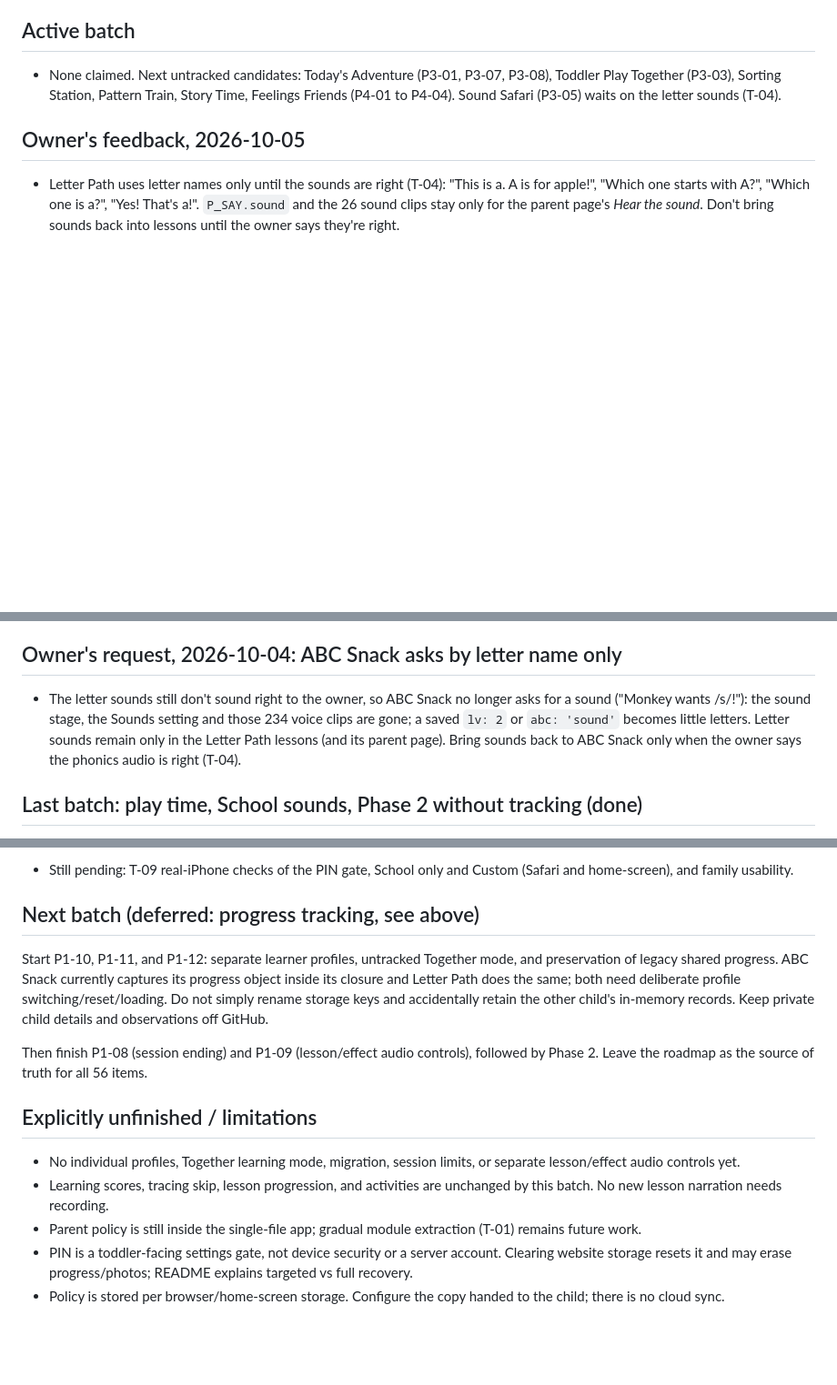
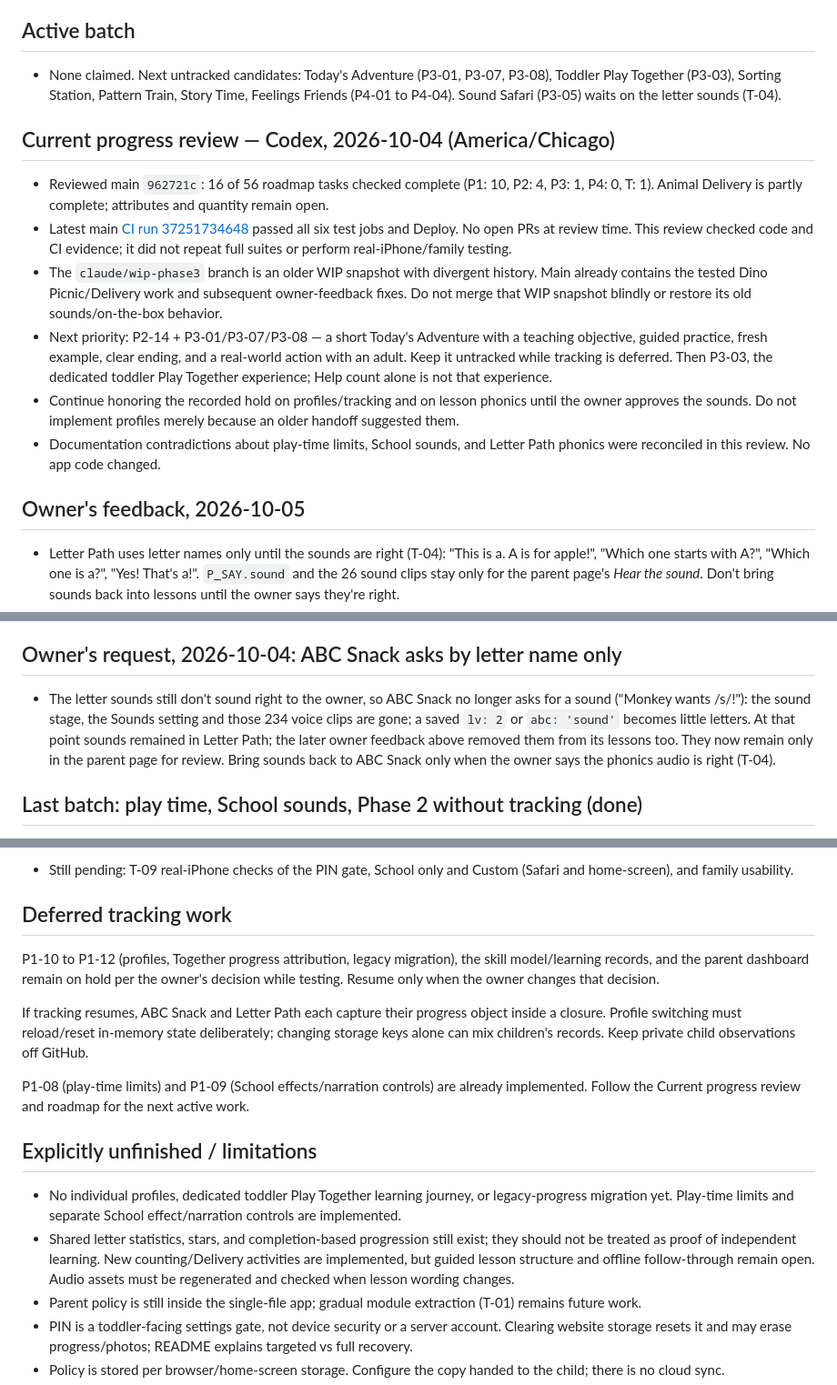
Before and after one commit to DeltaSNull/KidPhone, a Markdown page: HANDOFF.md, 3 parts joined by grey strips. Shown at 91% size. Rendered like a GitHub page; blank space fills up the shorter version.

Commit message:
docs: reconcile school progress and current model handoff

```diff
--- a/HANDOFF.md
+++ b/HANDOFF.md
@@ -5,6 +5,15 @@ Read SCHOOL_ROADMAP.md first, then AGENTS.md. This is the agreed plan going forw
 ## Active batch
 
 - None claimed. Next untracked candidates: Today's Adventure (P3-01, P3-07, P3-08), Toddler Play Together (P3-03), Sorting Station, Pattern Train, Story Time, Feelings Friends (P4-01 to P4-04). Sound Safari (P3-05) waits on the letter sounds (T-04).
+
+## Current progress review — Codex, 2026-10-04 (America/Chicago)
+
+- Reviewed main `962721c`: 16 of 56 roadmap tasks checked complete (P1: 10, P2: 4, P3: 1, P4: 0, T: 1). Animal Delivery is partly complete; attributes and quantity remain open.
+- Latest main [CI run 37251734648](https://github.com/DeltaSNull/KidPhone/actions/runs/37251734648) passed all six test jobs and Deploy. No open PRs at review time. This review checked code and CI evidence; it did not repeat full suites or perform real-iPhone/family testing.
+- The `claude/wip-phase3` branch is an older WIP snapshot with divergent history. Main already contains the tested Dino Picnic/Delivery work and subsequent owner-feedback fixes. Do not merge that WIP snapshot blindly or restore its old sounds/on-the-box behavior.
+- Next priority: P2-14 + P3-01/P3-07/P3-08 — a short Today's Adventure with a teaching objective, guided practice, fresh example, clear ending, and a real-world action with an adult. Keep it untracked while tracking is deferred. Then P3-03, the dedicated toddler Play Together experience; Help count alone is not that experience.
+- Continue honoring the recorded hold on profiles/tracking and on lesson phonics until the owner approves the sounds. Do not implement profiles merely because an older handoff suggested them.
+- Documentation contradictions about play-time limits, School sounds, and Letter Path phonics were reconciled in this review. No app code changed.
 
 ## Owner's feedback, 2026-10-05
 
@@ -21,7 +30,7 @@ Read SCHOOL_ROADMAP.md first, then AGENTS.md. This is the agreed plan going forw
 
 ## Owner's request, 2026-10-04: ABC Snack asks by letter name only
 
-- The letter sounds still don't sound right to the owner, so ABC Snack no longer asks for a sound ("Monkey wants /s/!"): the sound stage, the Sounds setting and those 234 voice clips are gone; a saved `lv: 2` or `abc: 'sound'` becomes little letters. Letter sounds remain only in the Letter Path lessons (and its parent page). Bring sounds back to ABC Snack only when the owner says the phonics audio is right (T-04).
+- The letter sounds still don't sound right to the owner, so ABC Snack no longer asks for a sound ("Monkey wants /s/!"): the sound stage, the Sounds setting and those 234 voice clips are gone; a saved `lv: 2` or `abc: 'sound'` becomes little letters. At that point sounds remained in Letter Path; the later owner feedback above removed them from its lessons too. They now remain only in the parent page for review. Bring sounds back to ABC Snack only when the owner says the phonics audio is right (T-04).
 
 ## Last batch: play time, School sounds, Phase 2 without tracking (done)
 
@@ -59,16 +68,18 @@ Read SCHOOL_ROADMAP.md first, then AGENTS.md. This is the agreed plan going forw
 - Final: every CI job passed on `b128461` ([run 37212605934](https://github.com/DeltaSNull/KidPhone/actions/runs/37212605934)): Chromium smoke in portrait, landscape and the short Safari view; Pages/offline and parent controls in Chromium and WebKit; WebKit iPhone smoke. Claude also ran the full Chromium smoke and Pages/offline suites locally on that commit: all passed. The same commit passed again on main in run #26 before deploying.
 - Still pending: T-09 real-iPhone checks of the PIN gate, School only and Custom (Safari and home-screen), and family usability.
 
-## Next batch (deferred: progress tracking, see above)
+## Deferred tracking work
 
-Start P1-10, P1-11, and P1-12: separate learner profiles, untracked Together mode, and preservation of legacy shared progress. ABC Snack currently captures its progress object inside its closure and Letter Path does the same; both need deliberate profile switching/reset/loading. Do not simply rename storage keys and accidentally retain the other child's in-memory records. Keep private child details and observations off GitHub.
+P1-10 to P1-12 (profiles, Together progress attribution, legacy migration), the skill model/learning records, and the parent dashboard remain on hold per the owner's decision while testing. Resume only when the owner changes that decision.
 
-Then finish P1-08 (session ending) and P1-09 (lesson/effect audio controls), followed by Phase 2. Leave the roadmap as the source of truth for all 56 items.
+If tracking resumes, ABC Snack and Letter Path each capture their progress object inside a closure. Profile switching must reload/reset in-memory state deliberately; changing storage keys alone can mix children's records. Keep private child observations off GitHub.
+
+P1-08 (play-time limits) and P1-09 (School effects/narration controls) are already implemented. Follow the Current progress review and roadmap for the next active work.
 
 ## Explicitly unfinished / limitations
 
-- No individual profiles, Together learning mode, migration, session limits, or separate lesson/effect audio controls yet.
-- Learning scores, tracing skip, lesson progression, and activities are unchanged by this batch. No new lesson narration needs recording.
+- No individual profiles, dedicated toddler Play Together learning journey, or legacy-progress migration yet. Play-time limits and separate School effect/narration controls are implemented.
+- Shared letter statistics, stars, and completion-based progression still exist; they should not be treated as proof of independent learning. New counting/Delivery activities are implemented, but guided lesson structure and offline follow-through remain open. Audio assets must be regenerated and checked when lesson wording changes.
 - Parent policy is still inside the single-file app; gradual module extraction (T-01) remains future work.
 - PIN is a toddler-facing settings gate, not device security or a server account. Clearing website storage resets it and may erase progress/photos; README explains targeted vs full recovery.
 - Policy is stored per browser/home-screen storage. Configure the copy handed to the child; there is no cloud sync.
```
Also changed, not shown: SCHOOL_ROADMAP.md (+3 -2 lines).
